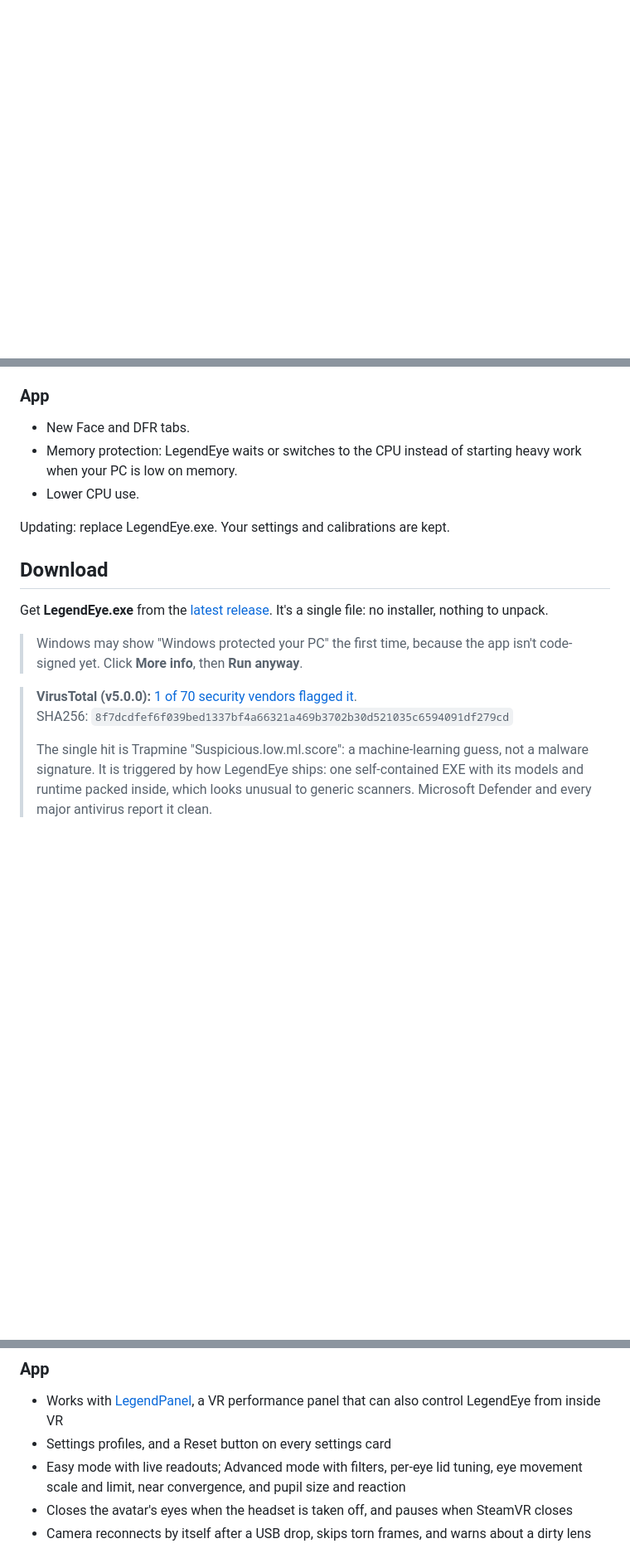
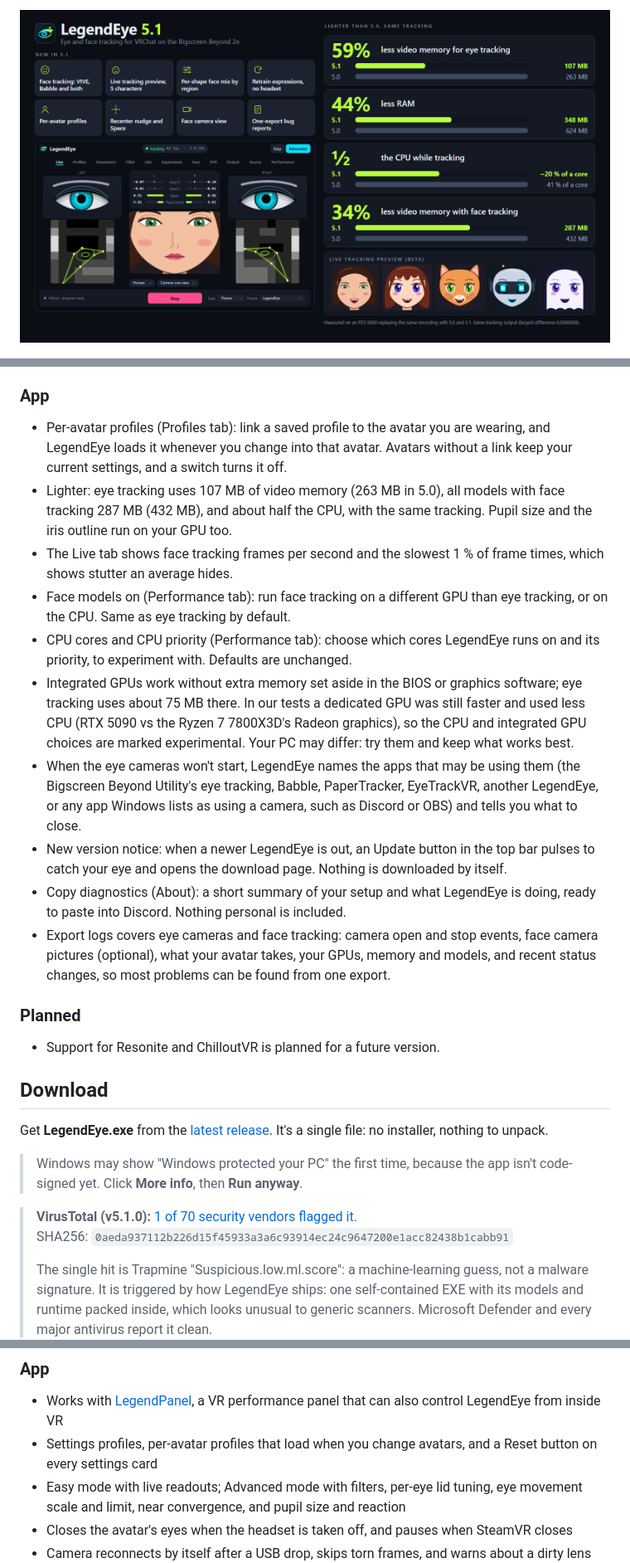
Before and after one commit to Encapsulation/LegendEye, a Markdown page: README.md, 3 parts joined by grey strips. Shown at 83% size. Rendered like a GitHub page; pictures changed too: docs/hero_51.png (added); blank space fills up the shorter version.

```diff
--- a/README.md
+++ b/README.md
@@ -1,3 +1,5 @@
+![LegendEye 5.1](docs/hero_51.png)
+
 ![LegendEye](docs/hero_v6.png)
 
 ![LegendEye 5.0: dynamic foveated rendering vs Bigscreen and Quad-Views-Foveated](docs/hero_v5.png)
@@ -55,18 +47,26 @@ Your existing calibration keeps working. Recalibrate to get the new improvements
 
 ### App
-- New Face and DFR tabs.
-- Memory protection: LegendEye waits or switches to the CPU instead of starting heavy work when your PC is low on memory.
-- Lower CPU use.
+- Per-avatar profiles (Profiles tab): link a saved profile to the avatar you are wearing, and LegendEye loads it whenever you change into that avatar. Avatars without a link keep your current settings, and a switch turns it off.
+- Lighter: eye tracking uses 107 MB of video memory (263 MB in 5.0), all models with face tracking 287 MB (432 MB), and about half the CPU, with the same tracking. Pupil size and the iris outline run on your GPU too.
+- The Live tab shows face tracking frames per second and the slowest 1 % of frame times, which shows stutter an average hides.
+- Face models on (Performance tab): run face tracking on a different GPU than eye tracking, or on the CPU. Same as eye tracking by default.
+- CPU cores and CPU priority (Performance tab): choose which cores LegendEye runs on and its priority, to experiment with. Defaults are unchanged.
+- Integrated GPUs work without extra memory set aside in the BIOS or graphics software; eye tracking uses about 75 MB there. In our tests a dedicated GPU was still faster and used less CPU (RTX 5090 vs the Ryzen 7 7800X3D's Radeon graphics), so the CPU and integrated GPU choices are marked experimental. Your PC may differ: try them and keep what works best.
+- When the eye cameras won't start, LegendEye names the apps that may be using them (the Bigscreen Beyond Utility's eye tracking, Babble, PaperTracker, EyeTrackVR, another LegendEye, or any app Windows lists as using a camera, such as Discord or OBS) and tells you what to close.
+- New version notice: when a newer LegendEye is out, an Update button in the top bar pulses to catch your eye and opens the download page. Nothing is downloaded by itself.
+- Copy diagnostics (About): a short summary of your setup and what LegendEye is doing, ready to paste into Discord. Nothing personal is included.
+- Export logs covers eye cameras and face tracking: camera open and stop events, face camera pictures (optional), what your avatar takes, your GPUs, memory and models, and recent status changes, so most problems can be found from one export.
 
-Updating: replace LegendEye.exe. Your settings and calibrations are kept.
+### Planned
+- Support for Resonite and ChilloutVR is planned for a future version.
 
 ## Download
 Get **LegendEye.exe** from the [latest release](https://github.com/Encapsulation/LegendEye/releases/latest). It's a single file: no installer, nothing to unpack.
 
 > Windows may show "Windows protected your PC" the first time, because the app isn't code-signed yet. Click **More info**, then **Run anyway**.
 
-> **VirusTotal (v5.0.0):** [1 of 70 security vendors flagged it](https://www.virustotal.com/gui/file/8f7dcdfef6f039bed1337bf4a66321a469b3702b30d521035c6594091df279cd).
-> SHA256: `8f7dcdfef6f039bed1337bf4a66321a469b3702b30d521035c6594091df279cd`
+> **VirusTotal (v5.1.0):** [1 of 70 security vendors flagged it](https://www.virustotal.com/gui/file/0aeda937112b226d15f45933a3a6c93914ec24c9647200e1acc82438b1cabb91).
+> SHA256: `0aeda937112b226d15f45933a3a6c93914ec24c9647200e1acc82438b1cabb91`
 >
 > The single hit is Trapmine "Suspicious.low.ml.score": a machine-learning guess, not a malware signature. It is triggered by how LegendEye ships: one self-contained EXE with its models and runtime packed inside, which looks unusual to generic scanners. Microsoft Defender and every major antivirus report it clean.
 
@@ -108,7 +111,7 @@ Get **LegendEye.exe** from the [latest release](https://github.com/Encapsulation
 
 ### App
 - Works with [LegendPanel](https://github.com/Encapsulation/LegendPanel), a VR performance panel that can also control LegendEye from inside VR
-- Settings profiles, and a Reset button on every settings card
+- Settings profiles, per-avatar profiles that load when you change avatars, and a Reset button on every settings card
 - Easy mode with live readouts; Advanced mode with filters, per-eye lid tuning, eye movement scale and limit, near convergence, and pupil size and reaction
 - Closes the avatar's eyes when the headset is taken off, and pauses when SteamVR closes
 - Camera reconnects by itself after a USB drop, skips torn frames, and warns about a dirty lens
```
Also changed, not shown: other parts of README.md (+30 -37 lines).
